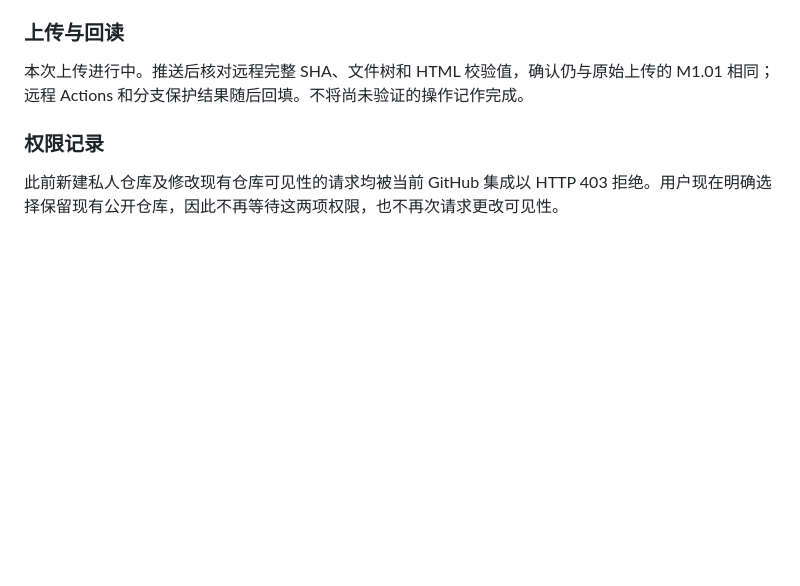
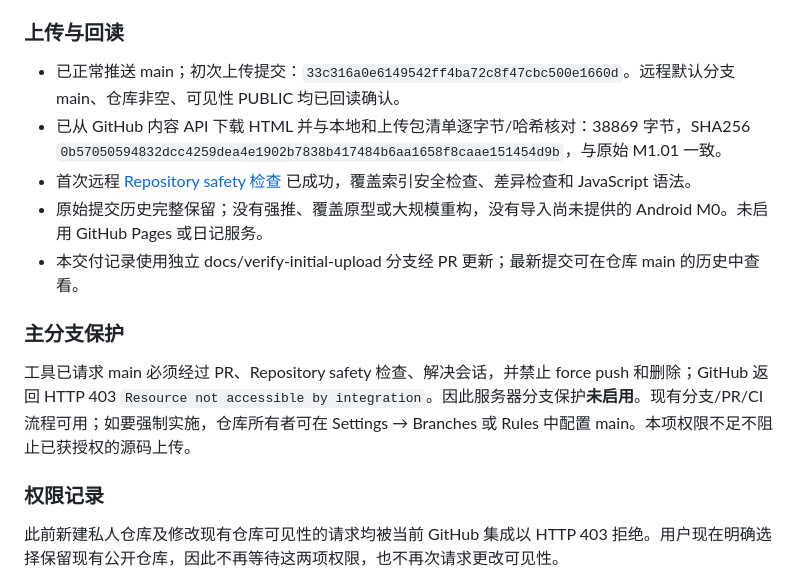
Before and after one commit to accding/33333, a Markdown page: docs/PROJECT_STATUS.md, the part around the change. Rendered like a GitHub page; blank space fills up the shorter version.

Commit message:
docs: verify public upload and record CI and protection status

```diff
--- a/docs/PROJECT_STATUS.md
+++ b/docs/PROJECT_STATUS.md
@@ -54,7 +54,15 @@ JSON 备份格式为 `WEIYAN_LOCAL_BACKUP`，版本 1；导入上限 35MiB，按
 
 ### 上传与回读
 
-本次上传进行中。推送后核对远程完整 SHA、文件树和 HTML 校验值，确认仍与原始上传的 M1.01 相同；远程 Actions 和分支保护结果随后回填。不将尚未验证的操作记作完成。
+- 已正常推送 main；初次上传提交：`33c316a0e6149542ff4ba72c8f47cbc500e1660d`。远程默认分支 main、仓库非空、可见性 PUBLIC 均已回读确认。
+- 已从 GitHub 内容 API 下载 HTML 并与本地和上传包清单逐字节/哈希核对：38869 字节，SHA256 `0b57050594832dcc4259dea4e1902b7838b417484b6aa1658f8caae151454d9b`，与原始 M1.01 一致。
+- 首次远程 [Repository safety 检查](https://github.com/accding/33333/actions/runs/41020391637) 已成功，覆盖索引安全检查、差异检查和 JavaScript 语法。
+- 原始提交历史完整保留；没有强推、覆盖原型或大规模重构，没有导入尚未提供的 Android M0。未启用 GitHub Pages 或日记服务。
+- 本交付记录使用独立 docs/verify-initial-upload 分支经 PR 更新；最新提交可在仓库 main 的历史中查看。
+
+### 主分支保护
+
+工具已请求 main 必须经过 PR、Repository safety 检查、解决会话，并禁止 force push 和删除；GitHub 返回 HTTP 403 `Resource not accessible by integration`。因此服务器分支保护**未启用**。现有分支/PR/CI 流程可用；如要强制实施，仓库所有者可在 Settings → Branches 或 Rules 中配置 main。本项权限不足不阻止已获授权的源码上传。
 
 ### 权限记录
 
```
Also changed, not shown: docs/COLLABORATION.md (+5 -0 lines).
